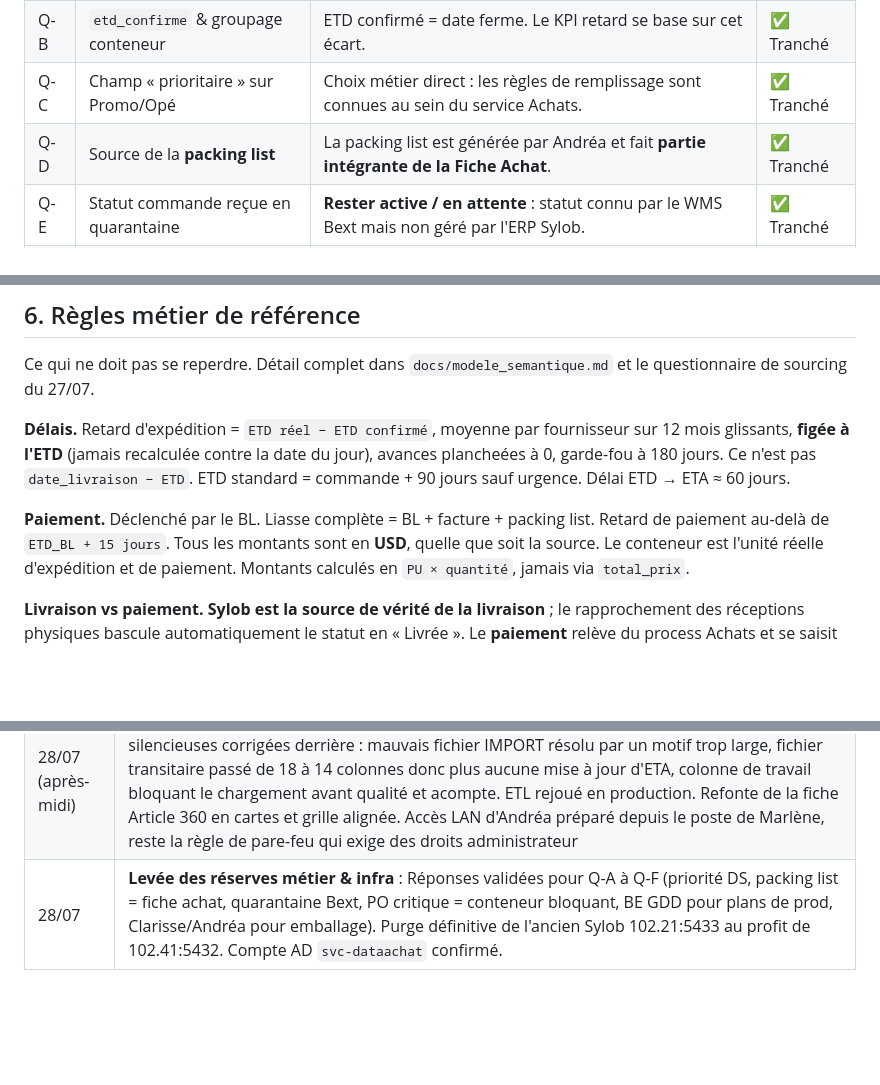
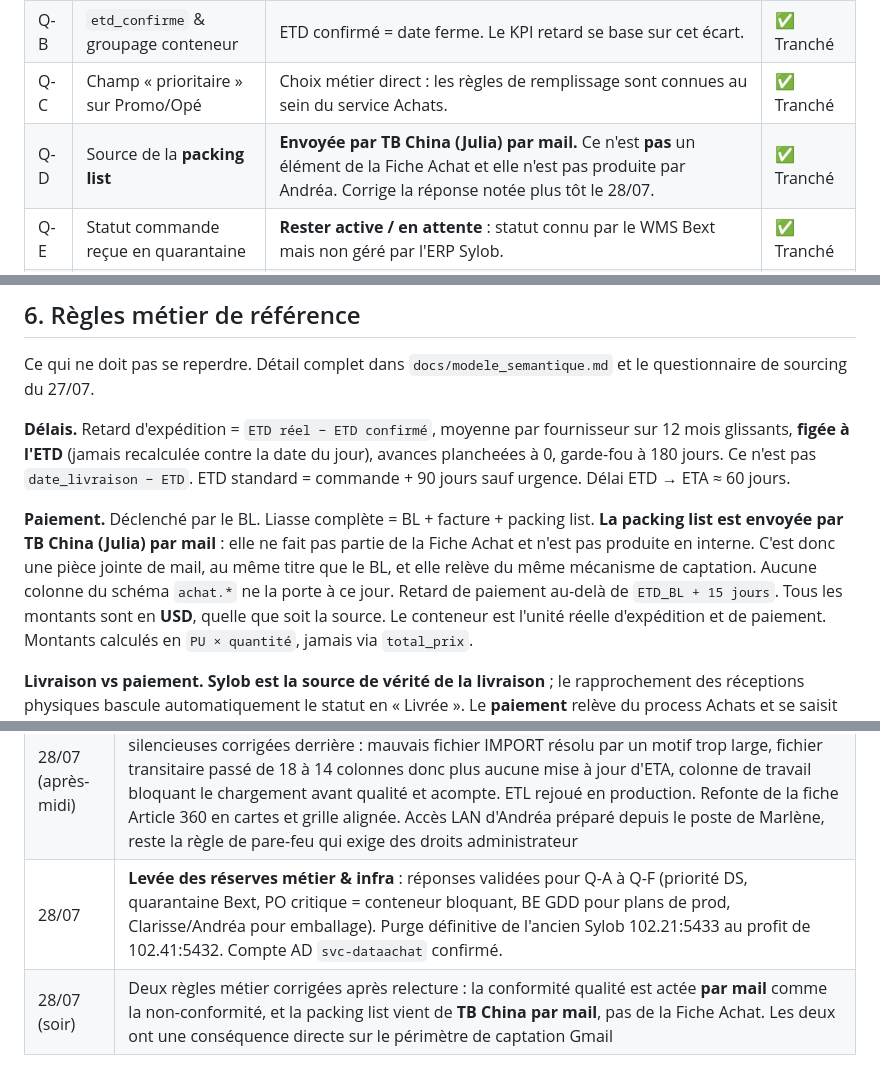
Before and after one commit to Antho-TB/Data-Achat, a Markdown page: docs/plan_action.md, 3 parts joined by grey strips. Drawn GitHub-style; blank space fills up the shorter version.

```diff
--- a/docs/plan_action.md
+++ b/docs/plan_action.md
@@ -47,7 +47,7 @@ Toutes les questions ouvertes du plan de charge ont été clarifiées avec le m
 | Q-A | Codes couleurs pour les statuts | **Ignorer les couleurs historiques d'Andréa** : priorité stricte au **Design System TB Groupe**. | ✅ Tranché |
 | Q-B | `etd_confirme` & groupage conteneur | ETD confirmé = date ferme. Le KPI retard se base sur cet écart. | ✅ Tranché |
 | Q-C | Champ « prioritaire » sur Promo/Opé | Choix métier direct : les règles de remplissage sont connues au sein du service Achats. | ✅ Tranché |
-| Q-D | Source de la **packing list** | La packing list est générée par Andréa et fait **partie intégrante de la Fiche Achat**. | ✅ Tranché |
+| Q-D | Source de la **packing list** | **Envoyée par TB China (Julia) par mail.** Ce n'est **pas** un élément de la Fiche Achat et elle n'est pas produite par Andréa. Corrige la réponse notée plus tôt le 28/07. | ✅ Tranché |
 | Q-E | Statut commande reçue en quarantaine | **Rester active / en attente** : statut connu par le WMS Bext mais non géré par l'ERP Sylob. | ✅ Tranché |
 | Q-F | Notion de PO **critique** | Déterminé par le caractère **conteneur bloquant**. | ✅ Tranché |
 | Q-G | Variantes template Fiche Achat | Modèles Produit unique vs Ménagère/Sets intégrés dans le générateur Fiche Achat. | ✅ Tranché |
@@ -205,7 +206,11 @@ la date du jour), avances plancheées à 0, garde-fou à 180 jours. Ce n'est pas
 ETD → ETA ≈ 60 jours.
 
 **Paiement.** Déclenché par le BL. Liasse complète = BL + facture + packing
-list. Retard de paiement au-delà de `ETD_BL + 15 jours`. Tous les montants sont
+list. **La packing list est envoyée par TB China (Julia) par mail** : elle ne
+fait pas partie de la Fiche Achat et n'est pas produite en interne. C'est donc
+une pièce jointe de mail, au même titre que le BL, et elle relève du même
+mécanisme de captation. Aucune colonne du schéma `achat.*` ne la porte à ce
+jour. Retard de paiement au-delà de `ETD_BL + 15 jours`. Tous les montants sont
 en **USD**, quelle que soit la source. Le conteneur est l'unité réelle
 d'expédition et de paiement. Montants calculés en `PU × quantité`, jamais via
 `total_prix`.
@@ -360,4 +365,5 @@ dans `05_ARCHIVES/Versions_Anterieures/`.
 | 27/07 | Session Antigravity : Fiche Achat Phase B (export PDF et xlsx), ingestion des ETA transitaires, rapprochement des réceptions Sylob, badges de provenance |
 | 28/07 | Reprise et correction de la livraison Antigravity : 5 modules orphelins câblés, table `commande_enrichissement` (survit au full-refresh), étape ENRICH du pipeline. GRANT `public.articles3` obtenu, la recherche article voit enfin les 33 061 articles Sylob. Date de paiement saisissable. Fusion des trois traceurs dans ce document |
 | 28/07 (après-midi) | Branchement de l'ETL sur le partage réseau via le compte de service AD. Trois pannes silencieuses corrigées derrière : mauvais fichier IMPORT résolu par un motif trop large, fichier transitaire passé de 18 à 14 colonnes donc plus aucune mise à jour d'ETA, colonne de travail bloquant le chargement avant qualité et acompte. ETL rejoué en production. Refonte de la fiche Article 360 en cartes et grille alignée. Accès LAN d'Andréa préparé depuis le poste de Marlène, reste la règle de pare-feu qui exige des droits administrateur |
-| 28/07 | **Levée des réserves métier & infra** : Réponses validées pour Q-A à Q-F (priorité DS, packing list = fiche achat, quarantaine Bext, PO critique = conteneur bloquant, BE GDD pour plans de prod, Clarisse/Andréa pour emballage). Purge définitive de l'ancien Sylob 102.21:5433 au profit de 102.41:5432. Compte AD `svc-dataachat` confirmé. |
+| 28/07 | **Levée des réserves métier & infra** : réponses validées pour Q-A à Q-F (priorité DS, quarantaine Bext, PO critique = conteneur bloquant, BE GDD pour plans de prod, Clarisse/Andréa pour emballage). Purge définitive de l'ancien Sylob 102.21:5433 au profit de 102.41:5432. Compte AD `svc-dataachat` confirmé. |
+| 28/07 (soir) | Deux règles métier corrigées après relecture : la conformité qualité est actée **par mail** comme la non-conformité, et la packing list vient de **TB China par mail**, pas de la Fiche Achat. Les deux ont une conséquence directe sur le périmètre de captation Gmail |
```
Also changed, not shown: other parts of docs/plan_action.md (+2 -1 lines), docs/20260722_FUSEAU_Cartographie_FluxGmail_v1.md (+3 -3 lines).
